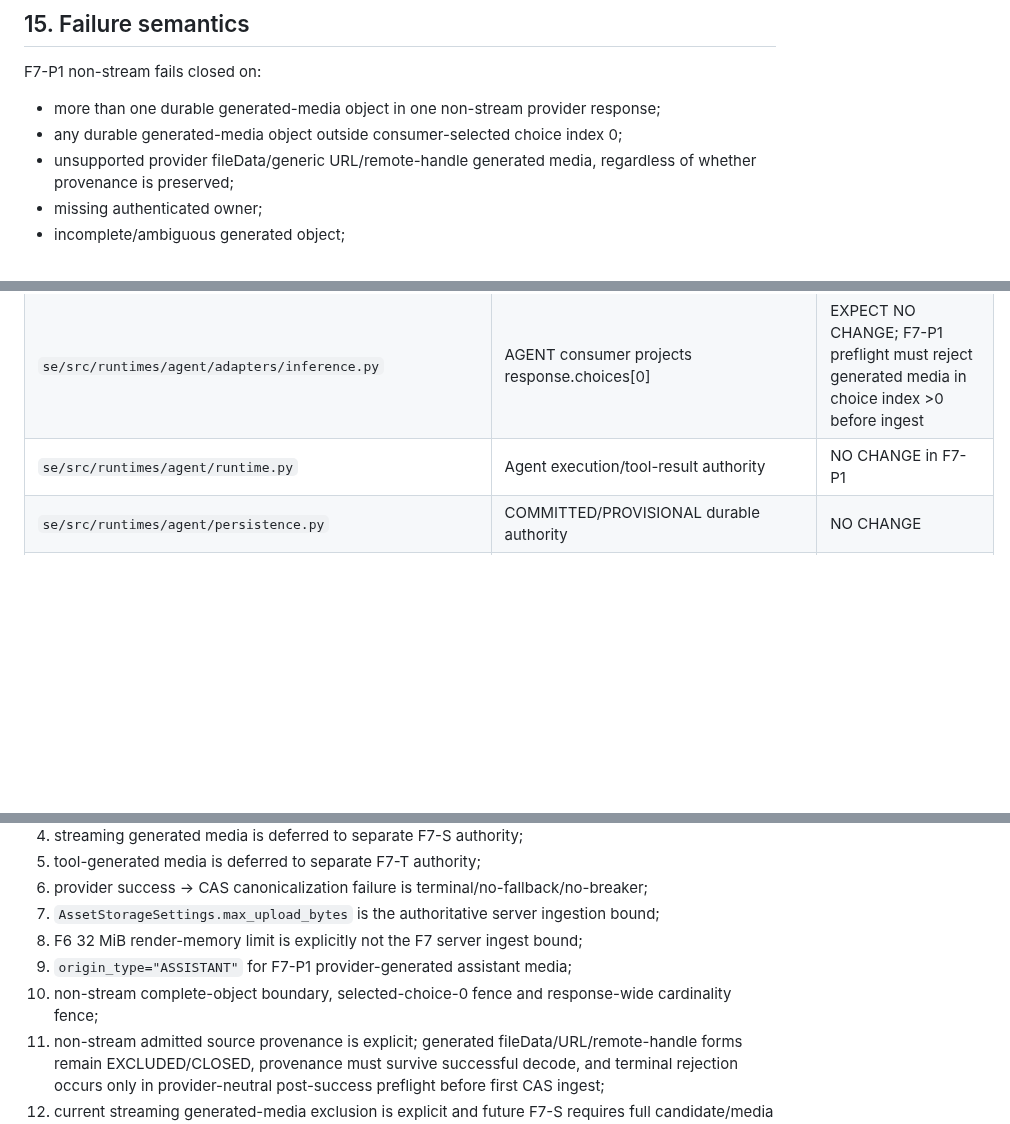
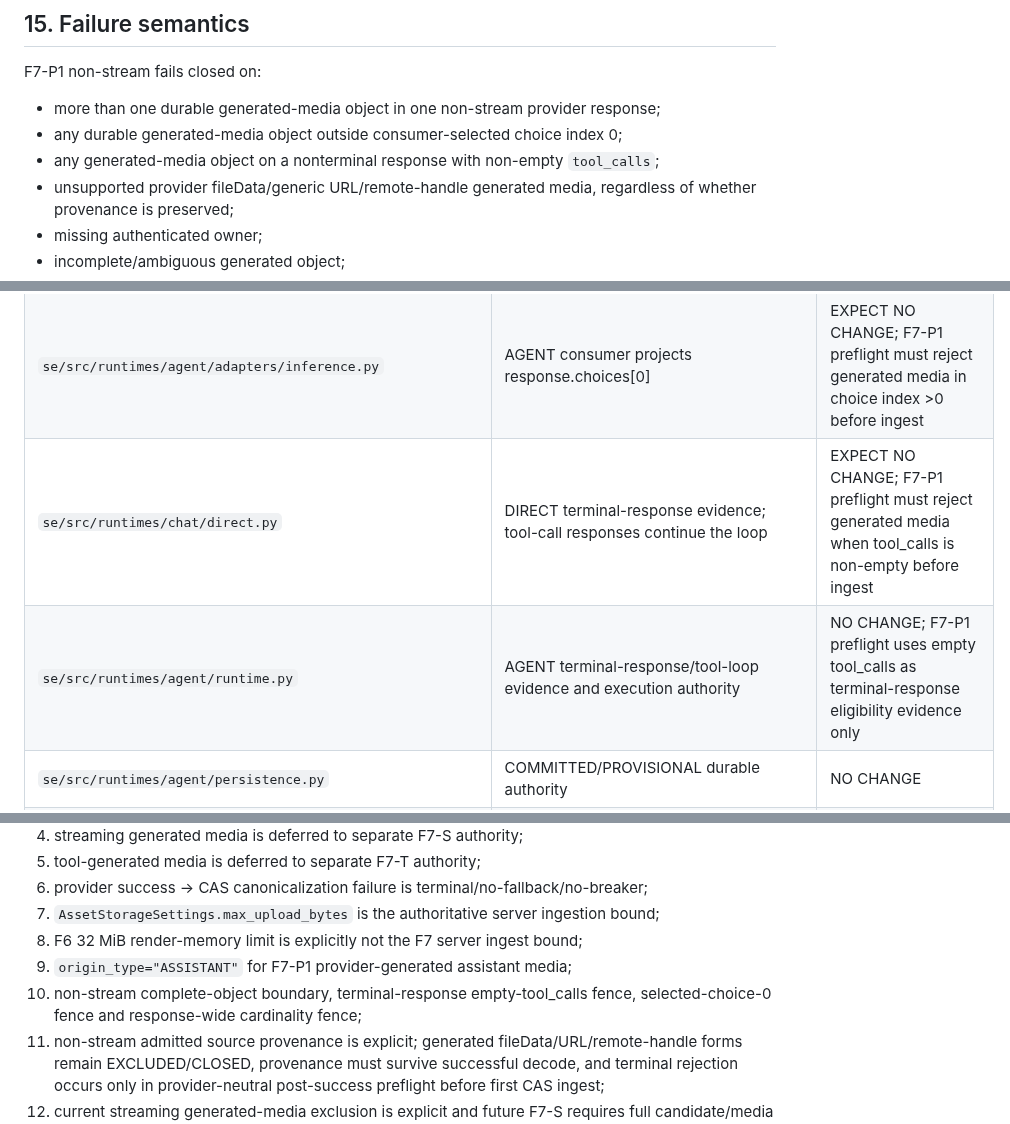
Before and after one commit to boxs-51/assistant, a Markdown page: docs/central_asset/CAS_F7_0_GENERATED_MEDIA_CANONICALIZATION_CONTRACT_ECB7E5DC.md, 3 parts joined by grey strips. Drawn GitHub-style; blank space fills up the shorter version.

```diff
--- a/docs/central_asset/CAS_F7_0_GENERATED_MEDIA_CANONICALIZATION_CONTRACT_ECB7E5DC.md
+++ b/docs/central_asset/CAS_F7_0_GENERATED_MEDIA_CANONICALIZATION_CONTRACT_ECB7E5DC.md
@@ -456,6 +471,7 @@ Session regeneration remains CLOSED.
 F7-P1 non-stream fails closed on:
 - more than one durable generated-media object in one non-stream provider response;
 - any durable generated-media object outside consumer-selected choice index 0;
+- any generated-media object on a nonterminal response with non-empty `tool_calls`;
 - unsupported provider fileData/generic URL/remote-handle generated media, regardless of whether provenance is preserved;
 - missing authenticated owner;
 - incomplete/ambiguous generated object;
@@ -491,7 +508,8 @@ This is a **future production-candidate map**, not a production grant.
 | `se/src/provider/gemini/converters/chats/response.py` | provider decoding/lowering; current non-stream extensionless fileData and stream paths can lose generated-media provenance/cardinality | REQUIRED future F7-P1 compatibility change to preserve non-stream generated fileData provenance through successful decode; downstream provider-neutral preflight performs terminal rejection while fileData remains EXCLUDED/CLOSED; separate REQUIRED future F7-S change for streaming |
 | other provider response converters | decoding/lowering only | NON-STREAM audit for F7-P1; streaming eligibility CLOSED until each provider preserves full terminal cardinality/media identity |
 | `se/src/runtimes/agent/adapters/inference.py` | AGENT consumer projects response.choices[0] | EXPECT NO CHANGE; F7-P1 preflight must reject generated media in choice index >0 before ingest |
-| `se/src/runtimes/agent/runtime.py` | Agent execution/tool-result authority | NO CHANGE in F7-P1 |
+| `se/src/runtimes/chat/direct.py` | DIRECT terminal-response evidence; tool-call responses continue the loop | EXPECT NO CHANGE; F7-P1 preflight must reject generated media when tool_calls is non-empty before ingest |
+| `se/src/runtimes/agent/runtime.py` | AGENT terminal-response/tool-loop evidence and execution authority | NO CHANGE; F7-P1 preflight uses empty tool_calls as terminal-response eligibility evidence only |
 | `se/src/runtimes/agent/persistence.py` | COMMITTED/PROVISIONAL durable authority | NO CHANGE |
 | `se/src/runtimes/agent/stream.py` | canonical public response/tool activity projection | NO CHANGE / NOT ASSET COMMITMENT AUTHORITY |
 | `se/src/infrastructure/storage/repositories/agent.py` | Agent durable result repository | NO CHANGE |
@@ -585,7 +603,7 @@ A first provider-response production PRE-CLAIM may be considered only when the z
 7. `AssetStorageSettings.max_upload_bytes` is the authoritative server ingestion bound;
 8. F6 32 MiB render-memory limit is explicitly not the F7 server ingest bound;
 9. `origin_type="ASSISTANT"` for F7-P1 provider-generated assistant media;
-10. non-stream complete-object boundary, selected-choice-0 fence and response-wide cardinality fence;
+10. non-stream complete-object boundary, terminal-response empty-tool_calls fence, selected-choice-0 fence and response-wide cardinality fence;
 11. non-stream admitted source provenance is explicit; generated fileData/URL/remote-handle forms remain EXCLUDED/CLOSED, provenance must survive successful decode, and terminal rejection occurs only in provider-neutral post-success preflight before first CAS ingest;
 12. current streaming generated-media exclusion is explicit and future F7-S requires full candidate/media identity preservation;
 13. authenticated owner/canonical identity rules;
```
Also changed, not shown: other parts of docs/central_asset/CAS_F7_0_GENERATED_MEDIA_CANONICALIZATION_CONTRACT_ECB7E5DC.md (+20 -4 lines).
